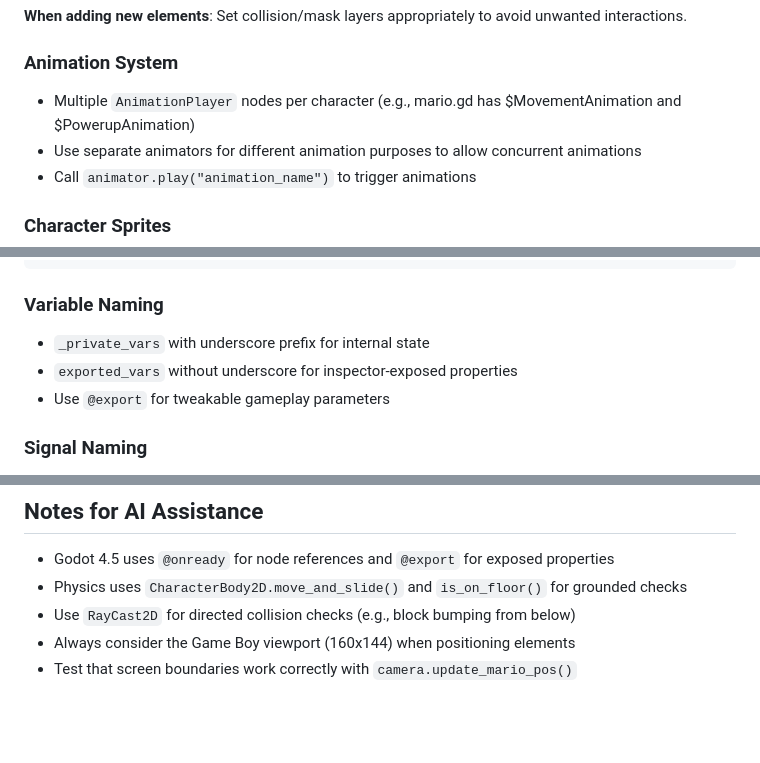
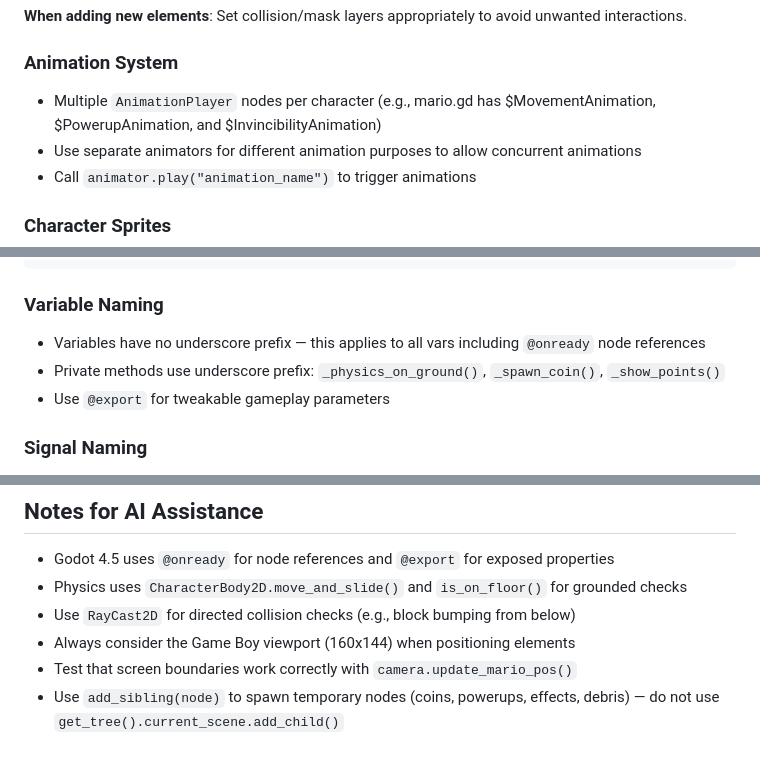
Before and after one commit to sdjmchattie/SuperMarioLand, a Markdown page: CLAUDE.md, 3 parts joined by grey strips. Rendered like a GitHub page; blank space fills up the shorter version.

````diff
--- a/CLAUDE.md
+++ b/CLAUDE.md
@@ -36,7 +36,7 @@ Defined in project.godot layer_names:
 **When adding new elements**: Set collision/mask layers appropriately to avoid unwanted interactions.
 
 ### Animation System
-- Multiple `AnimationPlayer` nodes per character (e.g., mario.gd has $MovementAnimation and $PowerupAnimation)
+- Multiple `AnimationPlayer` nodes per character (e.g., mario.gd has $MovementAnimation, $PowerupAnimation, and $InvincibilityAnimation)
 - Use separate animators for different animation purposes to allow concurrent animations
 - Call `animator.play("animation_name")` to trigger animations
 
@@ -66,8 +66,8 @@ func update_mario_pos(left: float, right: float) -> bool:
 ```
 
 ### Variable Naming
-- `_private_vars` with underscore prefix for internal state
-- `exported_vars` without underscore for inspector-exposed properties
+- Variables have no underscore prefix — this applies to all vars including `@onready` node references
+- Private methods use underscore prefix: `_physics_on_ground()`, `_spawn_coin()`, `_show_points()`
 - Use `@export` for tweakable gameplay parameters
 
 ### Signal Naming
@@ -114,3 +114,4 @@ Signals describe state changes: `score_changed`, `lives_changed`, `coins_changed
 - Use `RayCast2D` for directed collision checks (e.g., block bumping from below)
 - Always consider the Game Boy viewport (160x144) when positioning elements
 - Test that screen boundaries work correctly with `camera.update_mario_pos()`
+- Use `add_sibling(node)` to spawn temporary nodes (coins, powerups, effects, debris) — do not use `get_tree().current_scene.add_child()`
````
